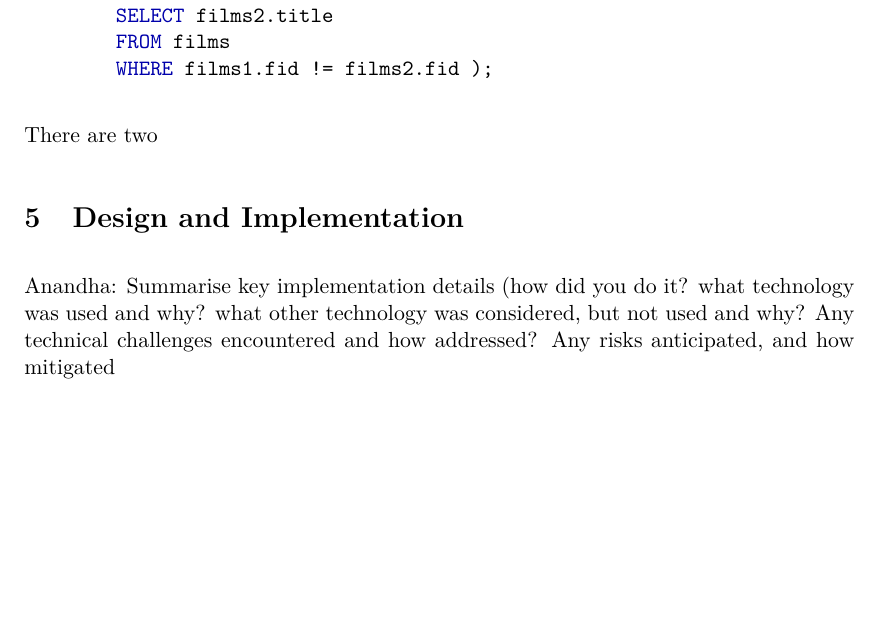
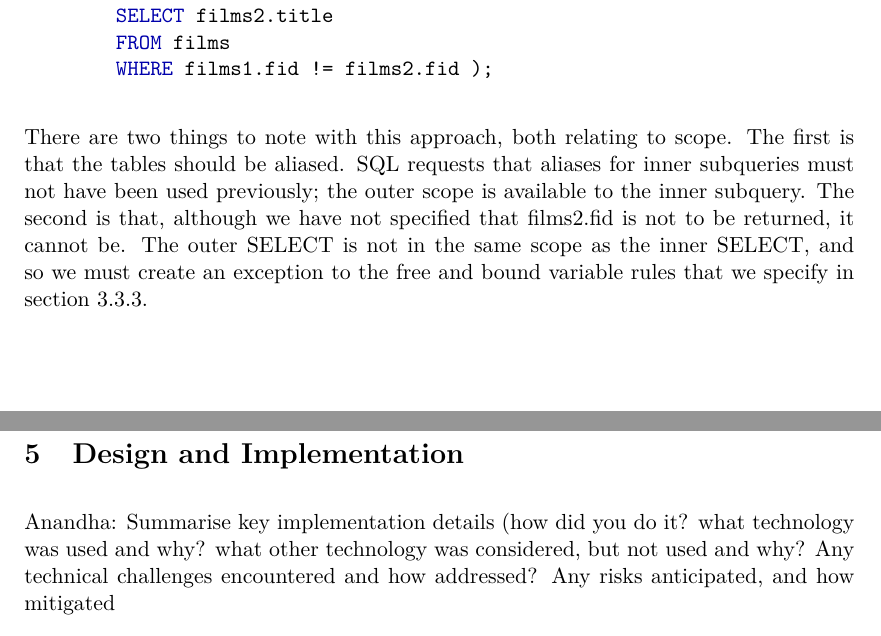
Before and after one commit to Tedworthy/ATLAST, a LaTeX document (report/report.tex): part of page 16 of 28 before the commit and two parts of pages 16 and 18 of 28 after it, the two joined at a grey line, cut so that both start at the same text, the shorter picture padded with empty space. Compiled offline with pdfLaTeX.

Commit message:
Added a note regarding SQL exists

```diff
--- a/report/report.tex
+++ b/report/report.tex
@@ -734,7 +735,14 @@ work on any database and will provide clear error messages.
         WHERE films1.fid != films2.fid );
     \end{minted}{sql}
 
-    There are two
+    There are two things to note with this approach, both relating to scope.
+    The first is that the tables should be aliased. SQL requests that aliases
+    for inner subqueries must not have been used previously; the outer scope is
+    available to the inner subquery. The second is that, although we have not
+    specified that films2.fid is not to be returned, it cannot be. The outer
+    SELECT is not in the same scope as the inner SELECT, and so we must create
+    an exception to the free and bound variable rules that we specify in
+    section~\ref{sec:freebound}.
 
 \section{Design and Implementation}
   Anandha: Summarise key implementation details (how did you do it? what technology was
```
Also changed, not shown: report/report.tex (1 more changed lines).
